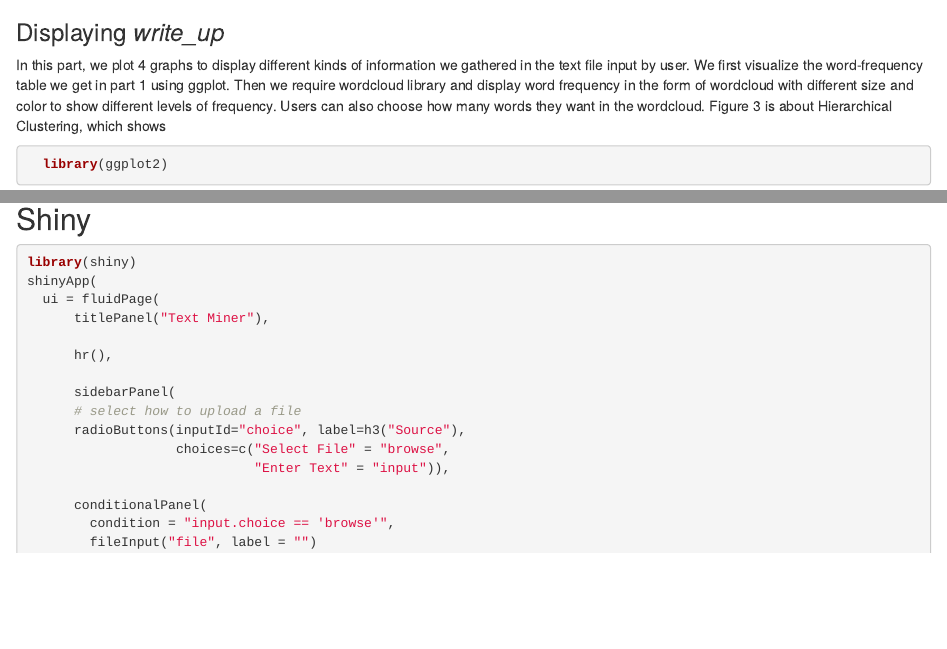
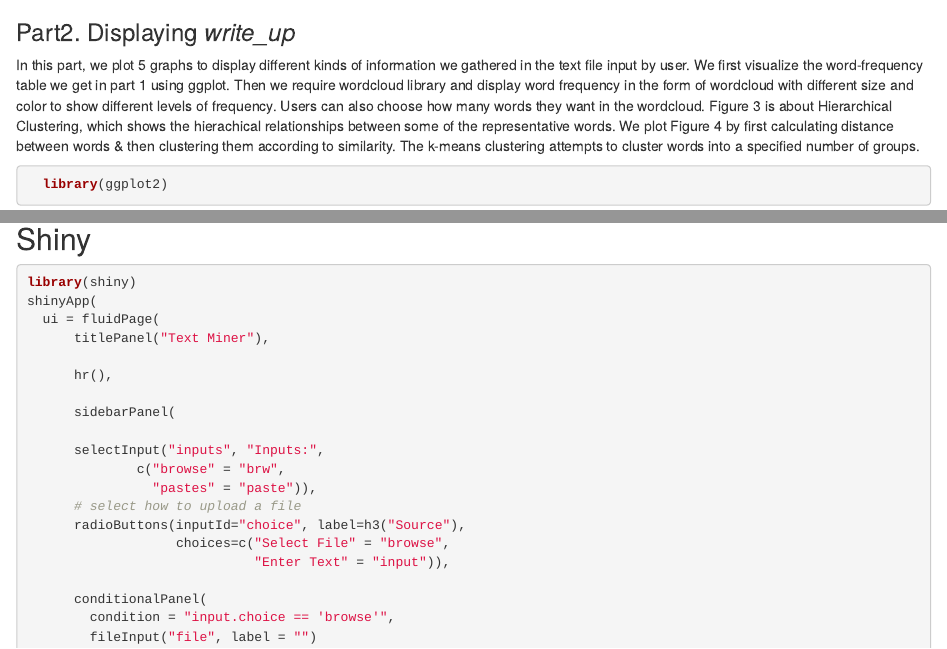
Before and after one commit to XingyuYan/TextMining_RShiny, an R Markdown document (523final.Rmd): the page in a window 1100 px wide, from 2710 px down, and a second part further down, joined at a grey line. Rendered offline with R 4.5, knitr and Pandoc, with nearby package versions; some code elsewhere in the file could not run offline.

Commit message:
write up

````diff
--- a/523final.Rmd
+++ b/523final.Rmd
@@ -97,8 +97,8 @@ df %>%
     kable(caption = "Frequency Table")
 ```
 
-### Displaying *write_up*
-In this part, we plot 4 graphs to display different kinds of information we gathered in the text file input by user. We first visualize the word-frequency table we get in part 1 using ggplot. Then we require wordcloud library and display word frequency in the form of wordcloud with different size and color to show different levels of frequency. Users can also choose how many words they want in the wordcloud. Figure 3 is about Hierarchical Clustering, which shows
+### Part2. Displaying *write_up*
+In this part, we plot 5 graphs to display different kinds of information we gathered in the text file input by user. We first visualize the word-frequency table we get in part 1 using ggplot. Then we require wordcloud library and display word frequency in the form of wordcloud with different size and color to show different levels of frequency. Users can also choose how many words they want in the wordcloud. Figure 3 is about Hierarchical Clustering, which shows the hierachical relationships between some of the representative words. We plot Figure 4 by first calculating distance between words & then clustering them according to similarity. The k-means clustering attempts to cluster words into a specified number of groups.
 
 ```{r}
 
@@ -168,6 +168,10 @@ shinyApp(
       hr(),
 
       sidebarPanel(
+
+      selectInput("inputs", "Inputs:",
+              c("browse" = "brw",
+                "pastes" = "paste")),
       # select how to upload a file
       radioButtons(inputId="choice", label=h3("Source"),
                    choices=c("Select File" = "browse",
````
Also changed, not shown: 523final.Rmd (2 more changed lines).
